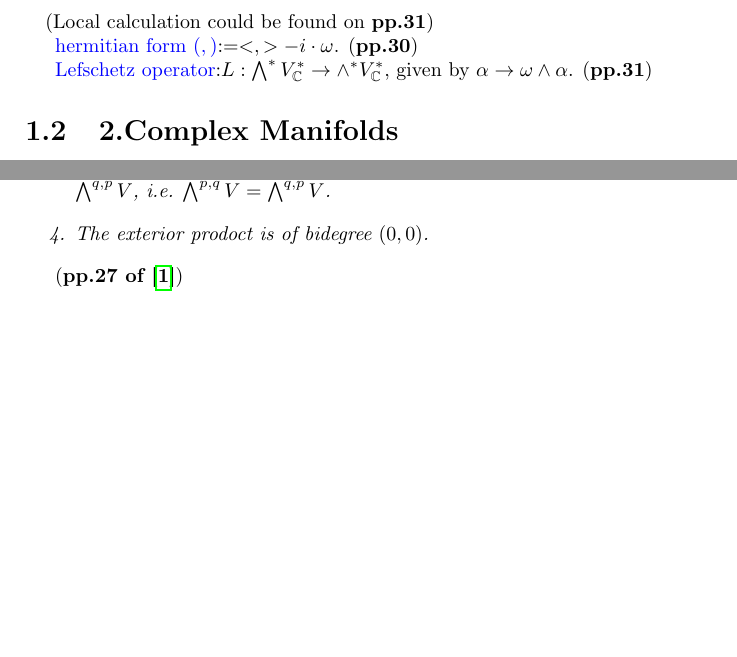
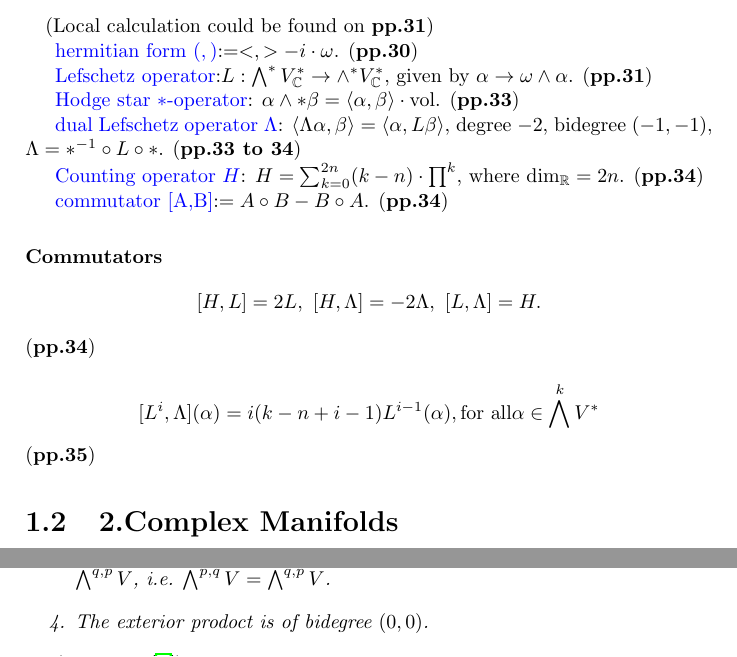
Before and after one commit to we-taper/Draft, a LaTeX thesis (Complex Geometry - index/Complex Geometry - index.tex): two parts of pages 8 and 28 of 35, joined at a grey line, cut so that both start at the same text, the shorter picture padded with empty space. Compiled offline with pdfLaTeX.

```diff
--- a/Complex Geometry - index/Complex Geometry - index.tex
+++ b/Complex Geometry - index/Complex Geometry - index.tex
@@ -162,6 +162,32 @@
     \textcolor{blue}{Lefschetz operator}:$L:\bigwedge^* V^*_{\mathbb{C}}\to
     \wedge^* V_{\mathbb{C}}^*$, given by $\alpha\to\omega\wedge\alpha$.
     (\textbf{pp.31})
+
+    \textcolor{blue}{Hodge star $*$-operator}: $\alpha\wedge *\beta=
+        \langle\alpha,\beta\rangle \cdot \text{vol}$.
+    (\textbf{pp.33})
+
+    \textcolor{blue}{dual Lefschetz operator $\Lambda$}:
+        $\langle\Lambda\alpha,\beta\rangle =\langle\alpha,L\beta\rangle$,
+        degree $-2$, bidegree $(-1,-1)$, $\Lambda=*^{-1}\circ L\circ *$.
+    (\textbf{pp.33 to 34})
+
+    \textcolor{blue}{Counting operator $H$}:
+        $H=\sum_{k=0}^{2n}(k-n)\cdot\prod^k$,
+        where $\text{dim}_{\mathbb{R}}=2n$.
+    (\textbf{pp.34})
+
+    \textcolor{blue}{commutator [A,B]}:$=A\circ B-B\circ A$.
+    (\textbf{pp.34})
+
+
+\paragraph{Commutators}
+$$[H,L]=2L,\text{ } [H,\Lambda]=-2\Lambda,\text{ } [L,\Lambda]=H.$$
+(\textbf{pp.34})
+
+$$[L^i,\Lambda](\alpha)= i(k-n+i-1)L^{i-1}(\alpha),\text{for all}
+    \alpha\in\bigwedge^k V^*$$
+(\textbf{pp.35})
 \section{2.Complex Manifolds}
 
     \subsection{2.1 Complex and Hermitian Structures}
```
Also changed, not shown: QFT/Notes of QFT in a Nutshell/Notes of QFT in a Nutshell.tex (+8 -3 lines), Complex Geometry - index/Complex Geometry - index.pdf, QFT/Notes of QFT in a Nutshell/Notes of QFT in a Nutshell.pdf, 1 other file.
